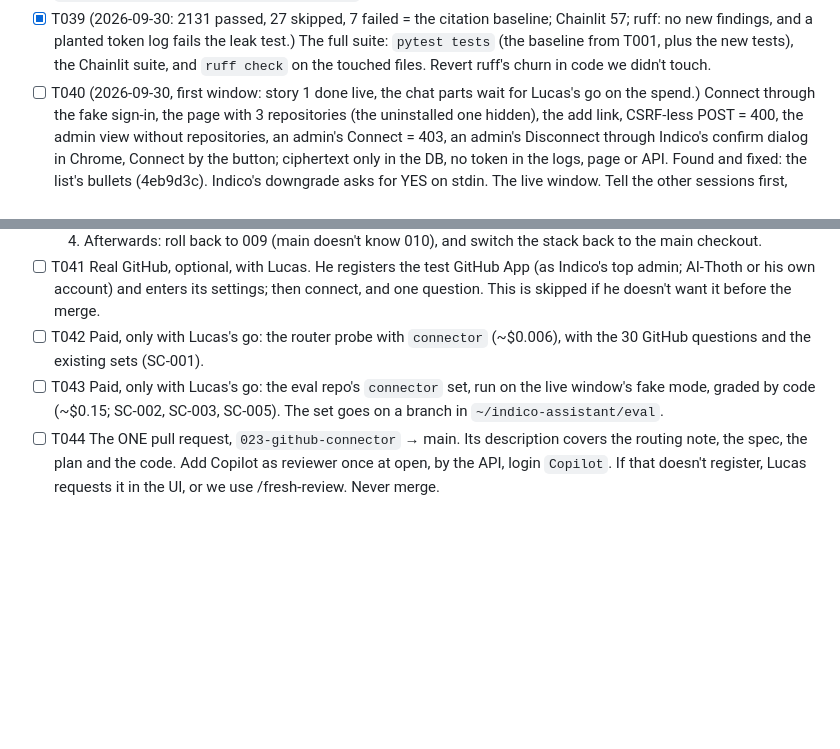
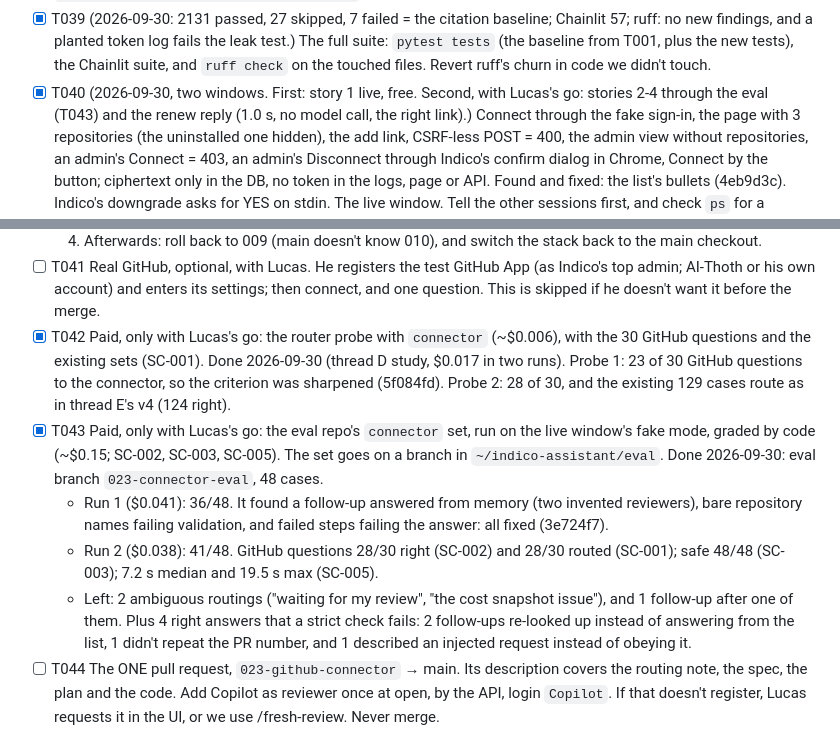
Before and after one commit to lucasflores/indico-assistant, a Markdown page: specs/023-github-connector/tasks.md, 2 parts joined by grey strips. Rendered like a GitHub page; blank space fills up the shorter version.

Commit message:
docs(023): the live eval's results, and the plan and spec as built (T036, T040-T043)
Co-Authored-By: Claude Opus 5.5 <noreply@anthropic.com>

```diff
--- a/specs/023-github-connector/tasks.md
+++ b/specs/023-github-connector/tasks.md
@@ -219,7 +219,8 @@ requests, linked to GitHub.
 - [x] T039 (2026-09-30: 2131 passed, 27 skipped, 7 failed = the citation baseline; Chainlit 57; ruff: no new
   findings, and a planted token log fails the leak test.) The full suite: `pytest tests` (the baseline from T001, plus the new tests), the Chainlit suite, and
   `ruff check` on the touched files. Revert ruff's churn in code we didn't touch.
-- [ ] T040 (2026-09-30, first window: story 1 done live, the chat parts wait for Lucas's go on the spend.) Connect
+- [x] T040 (2026-09-30, two windows. First: story 1 live, free. Second, with Lucas's go: stories 2-4 through the eval (T043)
+  and the renew reply (1.0 s, no model call, the right link).) Connect
   through the fake sign-in, the page with 3 repositories (the uninstalled one hidden), the add link, CSRF-less POST =
   400, the admin view without repositories, an admin's Connect = 403, an admin's Disconnect through Indico's confirm
   dialog in Chrome, Connect by the button; ciphertext only in the DB, no token in the logs, page or API. Found and
@@ -237,10 +238,20 @@ requests, linked to GitHub.
 - [ ] T041 Real GitHub, optional, with Lucas. He registers the test GitHub App (as Indico's top admin; AI-Thoth or
   his own account) and enters its settings; then connect, and one question. This is skipped if he doesn't want it
   before the merge.
-- [ ] T042 Paid, only with Lucas's go: the router probe with `connector` (~$0.006), with the 30 GitHub questions
-  and the existing sets (SC-001).
-- [ ] T043 Paid, only with Lucas's go: the eval repo's `connector` set, run on the live window's fake mode, graded
-  by code (~$0.15; SC-002, SC-003, SC-005). The set goes on a branch in `~/indico-assistant/eval`.
+- [x] T042 Paid, only with Lucas's go: the router probe with `connector` (~$0.006), with the 30 GitHub questions
+  and the existing sets (SC-001). Done 2026-09-30 (thread D study, $0.017 in two runs). Probe 1: 23 of 30 GitHub
+  questions to the connector, so the criterion was sharpened (5f084fd). Probe 2: 28 of 30, and the existing 129
+  cases route as in thread E's v4 (124 right).
+- [x] T043 Paid, only with Lucas's go: the eval repo's `connector` set, run on the live window's fake mode, graded
+  by code (~$0.15; SC-002, SC-003, SC-005). The set goes on a branch in `~/indico-assistant/eval`. Done 2026-09-30:
+  eval branch `023-connector-eval`, 48 cases.
+  - Run 1 ($0.041): 36/48. It found a follow-up answered from memory (two invented reviewers), bare repository
+    names failing validation, and failed steps failing the answer: all fixed (3e724f7).
+  - Run 2 ($0.038): 41/48. GitHub questions 28/30 right (SC-002) and 28/30 routed (SC-001); safe 48/48 (SC-003);
+    7.2 s median and 19.5 s max (SC-005).
+  - Left: 2 ambiguous routings ("waiting for my review", "the cost snapshot issue"), and 1 follow-up after one of
+    them. Plus 4 right answers that a strict check fails: 2 follow-ups re-looked up instead of answering from the
+    list, 1 didn't repeat the PR number, and 1 described an injected request instead of obeying it.
 - [ ] T044 The ONE pull request, `023-github-connector` → main. Its description covers the routing note, the spec,
   the plan and the code. Add Copilot as reviewer once at open, by the API, login `Copilot`. If that doesn't
   register, Lucas requests it in the UI, or we use /fresh-review. Never merge.
```
Also changed, not shown: other parts of specs/023-github-connector/tasks.md (+1 -1 lines), specs/023-github-connector/plan.md (+13 -3 lines), specs/023-github-connector/spec.md (+2 -1 lines).
